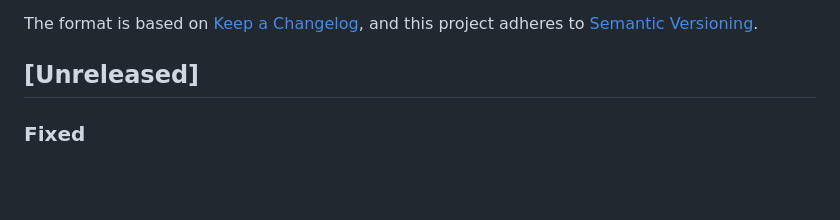
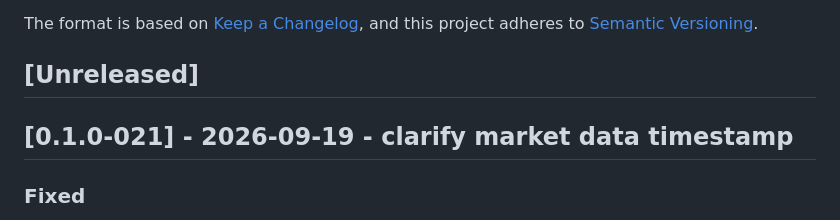
Before and after one commit to xiulonnn-crypto/Tianfu_Strategy, a Markdown page: CHANGELOG.md, the part around the change. Rendered like a GitHub page; blank space fills up the shorter version.

Commit message:
chore: bump CHANGELOG to [0.1.0-021]

```diff
--- a/CHANGELOG.md
+++ b/CHANGELOG.md
@@ -6,6 +6,8 @@ The format is based on [Keep a Changelog](https://keepachangelog.com/en/1.1.0/),
 and this project adheres to [Semantic Versioning](https://semver.org/spec/v2.0.0.html).
 
 ## [Unreleased]
+
+## [0.1.0-021] - 2026-09-19 - clarify market data timestamp
 
 ### Fixed
 
```
